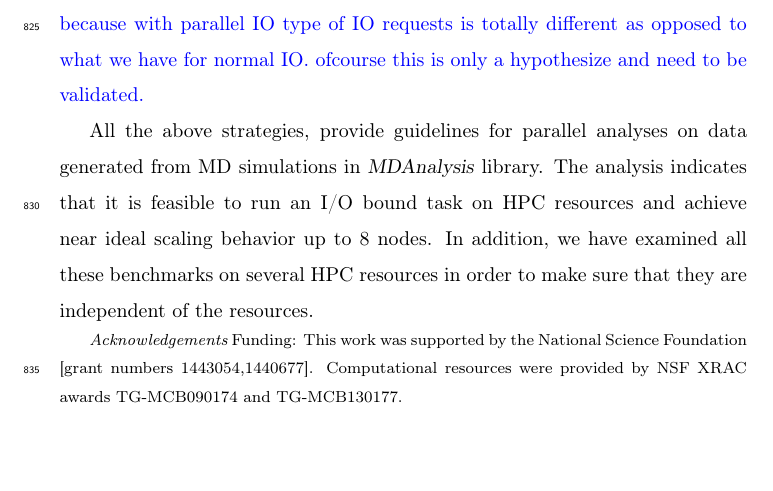
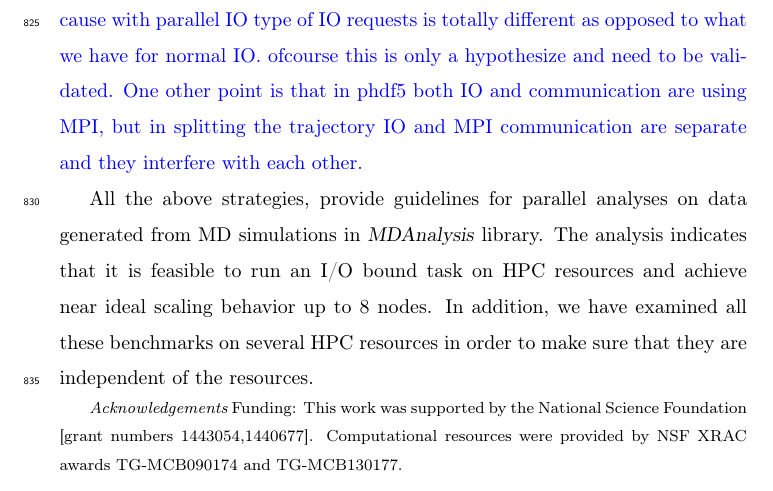
Before and after one commit to hpcanalytics/paper-hpc-py-parallel-mdanalysis, a LaTeX paper (main.tex, which reads conclusion.tex): part of page 40 of 45, cut so that both start at the same text, the shorter picture padded with empty space. Compiled offline with pdfLaTeX.

Commit message:
Minor Comment in conclusion

```diff
--- a/conclusion.tex
+++ b/conclusion.tex
@@ -38,7 +38,7 @@ With splitting the trajectories, effect of communication was still apparent on t
 Global Arrays toolkit we could achieve near ideal scaling (Figure \ref{fig:MPIwithIO-split}).
 \obnote{I actually do not understand why we need GA for splitting but not for parallel MPI.}
 \mknote{I believe this is because in splitting we still have some sort of IO requests contention. The main reason might be because with parallel IO type of IO requests is totally different as opposed to what we have for normal IO.
-ofcourse this is only a hypothesize and need to be validated.}
+ofcourse this is only a hypothesize and need to be validated. One other point is that in phdf5 both IO and communication are using MPI, but in splitting the trajectory IO and MPI communication are separate and they interfere with each other.}
 
 All the above strategies, provide guidelines for parallel analyses on data generated from MD simulations in \package{MDAnalysis} library.
 The analysis indicates that it is feasible to run an I/O bound task on HPC resources and achieve near ideal scaling behavior up to 8 nodes.
```
